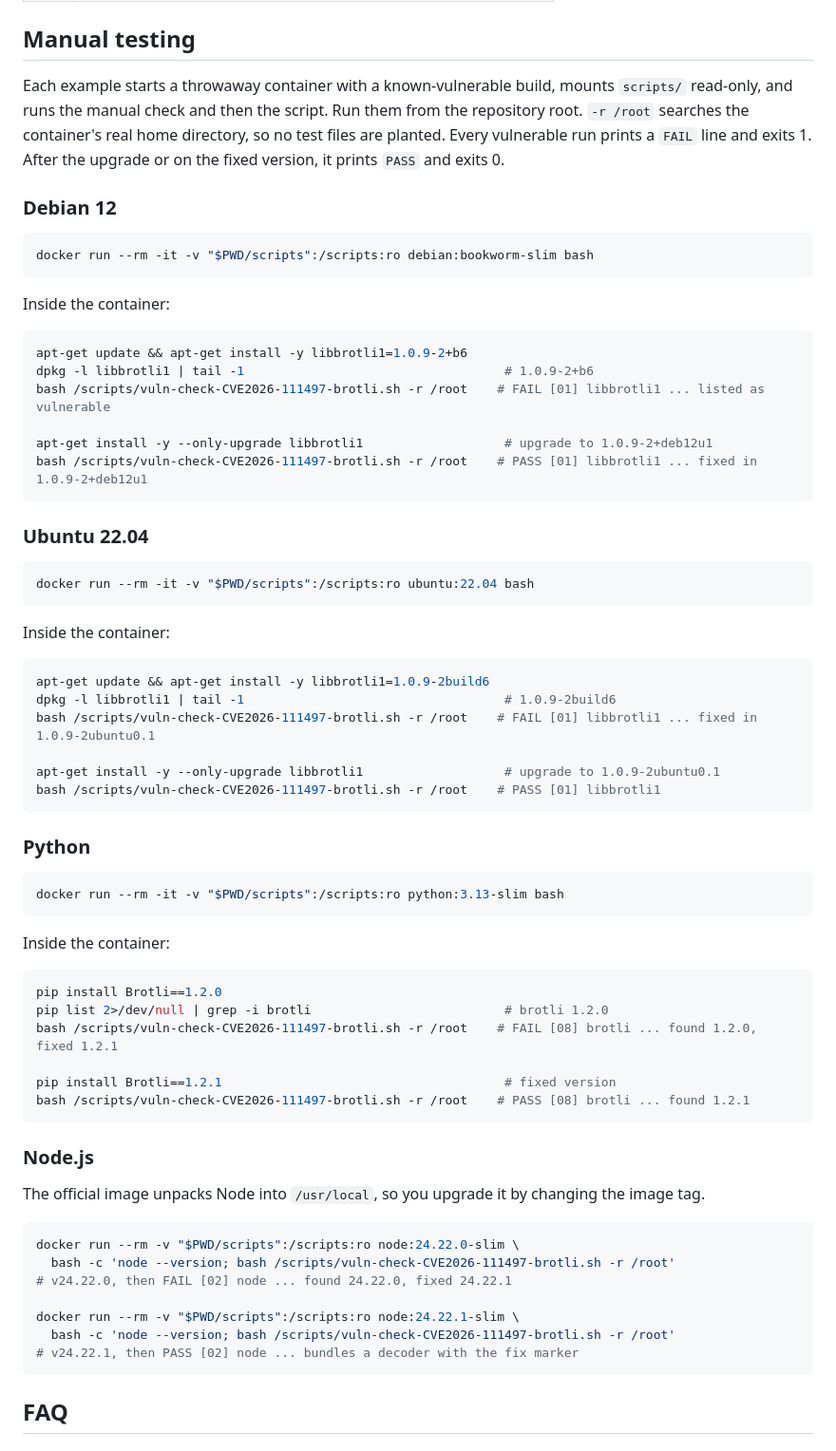
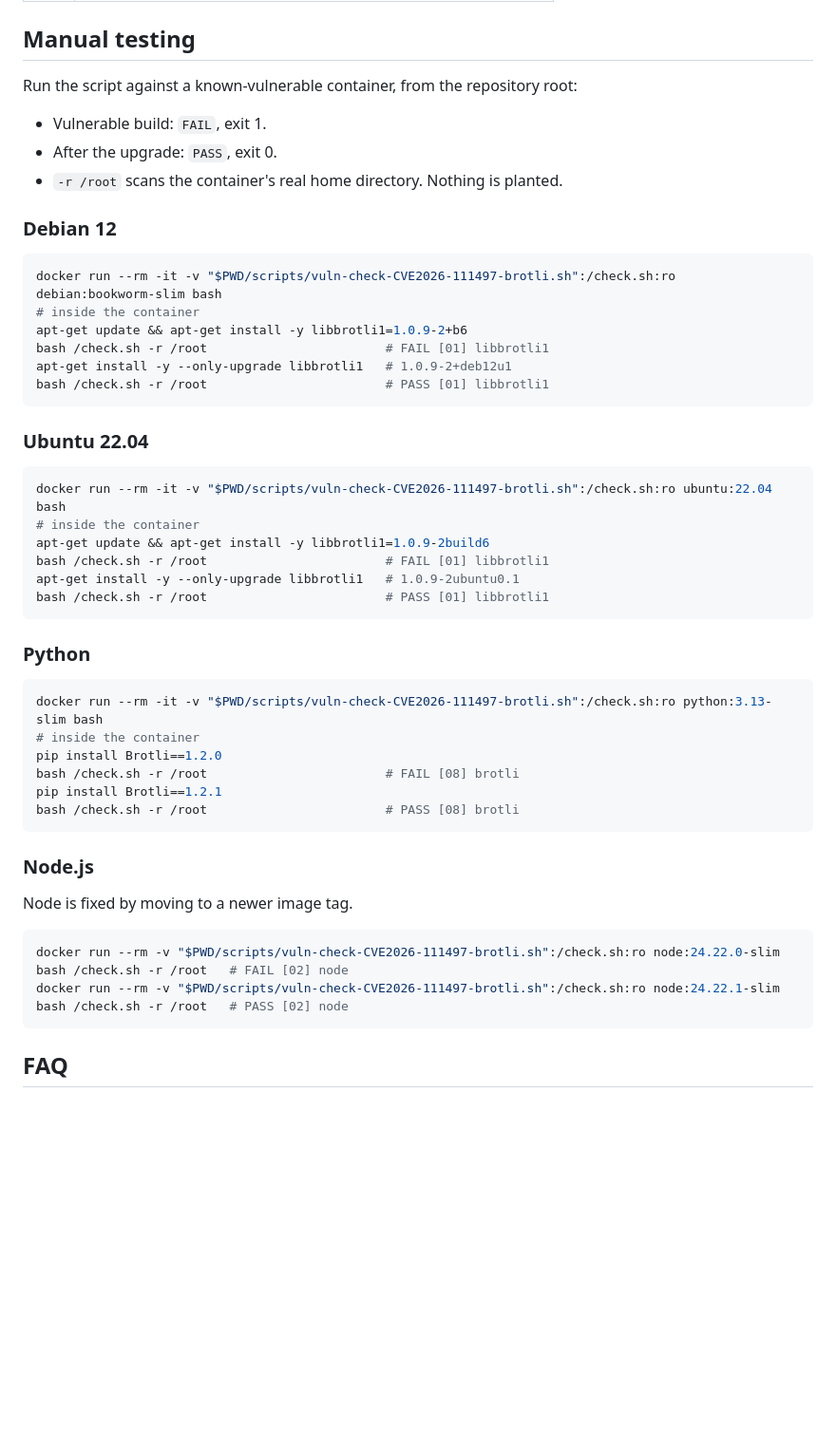
Before and after one commit to fieldse/brotli-node2shell-check, a Markdown page: README.md, the part around the change. Shown at 95% size. Rendered like a GitHub page; blank space fills up the shorter version.

Commit message:
(docs) README: shorter manual testing steps

````diff
--- a/README.md
+++ b/README.md
@@ -53,71 +53,52 @@ In `-c` / `-i` mode the script checks only an image's OS packages, the `node` an
 
 ## Manual testing
 
-Each example starts a throwaway container with a known-vulnerable build, mounts `scripts/` read-only, and runs the manual check and then the script. Run them from the repository root. `-r /root` searches the container's real home directory, so no test files are planted. Every vulnerable run prints a `FAIL` line and exits 1. After the upgrade or on the fixed version, it prints `PASS` and exits 0.
+Run the script against a known-vulnerable container, from the repository root:
+
+- Vulnerable build: `FAIL`, exit 1.
+- After the upgrade: `PASS`, exit 0.
+- `-r /root` scans the container's real home directory. Nothing is planted.
 
 ### Debian 12
 
 ```bash
-docker run --rm -it -v "$PWD/scripts":/scripts:ro debian:bookworm-slim bash
-```
-
-Inside the container:
-
-```bash
+docker run --rm -it -v "$PWD/scripts/vuln-check-CVE2026-111497-brotli.sh":/check.sh:ro debian:bookworm-slim bash
+# inside the container
 apt-get update && apt-get install -y libbrotli1=1.0.9-2+b6
-dpkg -l libbrotli1 | tail -1                                   # 1.0.9-2+b6
-bash /scripts/vuln-check-CVE2026-111497-brotli.sh -r /root    # FAIL [01] libbrotli1 ... listed as vulnerable
-
-apt-get install -y --only-upgrade libbrotli1                   # upgrade to 1.0.9-2+deb12u1
-bash /scripts/vuln-check-CVE2026-111497-brotli.sh -r /root    # PASS [01] libbrotli1 ... fixed in 1.0.9-2+deb12u1
+bash /check.sh -r /root                        # FAIL [01] libbrotli1
+apt-get install -y --only-upgrade libbrotli1   # 1.0.9-2+deb12u1
+bash /check.sh -r /root                        # PASS [01] libbrotli1
 ```
 
 ### Ubuntu 22.04
 
 ```bash
-docker run --rm -it -v "$PWD/scripts":/scripts:ro ubuntu:22.04 bash
-```
-
-Inside the container:
-
-```bash
+docker run --rm -it -v "$PWD/scripts/vuln-check-CVE2026-111497-brotli.sh":/check.sh:ro ubuntu:22.04 bash
+# inside the container
 apt-get update && apt-get install -y libbrotli1=1.0.9-2build6
-dpkg -l libbrotli1 | tail -1                                   # 1.0.9-2build6
-bash /scripts/vuln-check-CVE2026-111497-brotli.sh -r /root    # FAIL [01] libbrotli1 ... fixed in 1.0.9-2ubuntu0.1
-
-apt-get install -y --only-upgrade libbrotli1                   # upgrade to 1.0.9-2ubuntu0.1
-bash /scripts/vuln-check-CVE2026-111497-brotli.sh -r /root    # PASS [01] libbrotli1
+bash /check.sh -r /root                        # FAIL [01] libbrotli1
+apt-get install -y --only-upgrade libbrotli1   # 1.0.9-2ubuntu0.1
+bash /check.sh -r /root                        # PASS [01] libbrotli1
 ```
 
 ### Python
 
 ```bash
-docker run --rm -it -v "$PWD/scripts":/scripts:ro python:3.13-slim bash
-```
-
-Inside the container:
-
-```bash
+docker run --rm -it -v "$PWD/scripts/vuln-check-CVE2026-111497-brotli.sh":/check.sh:ro python:3.13-slim bash
+# inside the container
 pip install Brotli==1.2.0
-pip list 2>/dev/null | grep -i brotli                          # brotli 1.2.0
-bash /scripts/vuln-check-CVE2026-111497-brotli.sh -r /root    # FAIL [08] brotli ... found 1.2.0, fixed 1.2.1
-
-pip install Brotli==1.2.1                                      # fixed version
-bash /scripts/vuln-check-CVE2026-111497-brotli.sh -r /root    # PASS [08] brotli ... found 1.2.1
+bash /check.sh -r /root                        # FAIL [08] brotli
+pip install Brotli==1.2.1
+bash /check.sh -r /root                        # PASS [08] brotli
 ```
 
 ### Node.js
 
-The official image unpacks Node into `/usr/local`, so you upgrade it by changing the image tag.
+Node is fixed by moving to a newer image tag.
 
 ```bash
-docker run --rm -v "$PWD/scripts":/scripts:ro node:24.22.0-slim \
-  bash -c 'node --version; bash /scripts/vuln-check-CVE2026-111497-brotli.sh -r /root'
-# v24.22.0, then FAIL [02] node ... found 24.22.0, fixed 24.22.1
-
-docker run --rm -v "$PWD/scripts":/scripts:ro node:24.22.1-slim \
-  bash -c 'node --version; bash /scripts/vuln-check-CVE2026-111497-brotli.sh -r /root'
-# v24.22.1, then PASS [02] node ... bundles a decoder with the fix marker
+docker run --rm -v "$PWD/scripts/vuln-check-CVE2026-111497-brotli.sh":/check.sh:ro node:24.22.0-slim bash /check.sh -r /root   # FAIL [02] node
+docker run --rm -v "$PWD/scripts/vuln-check-CVE2026-111497-brotli.sh":/check.sh:ro node:24.22.1-slim bash /check.sh -r /root   # PASS [02] node
 ```
 
 ## FAQ
````
